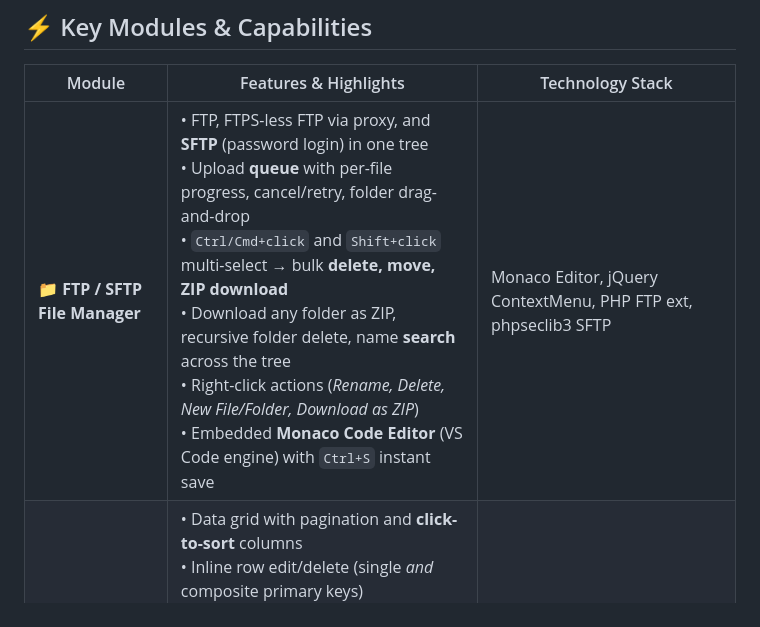
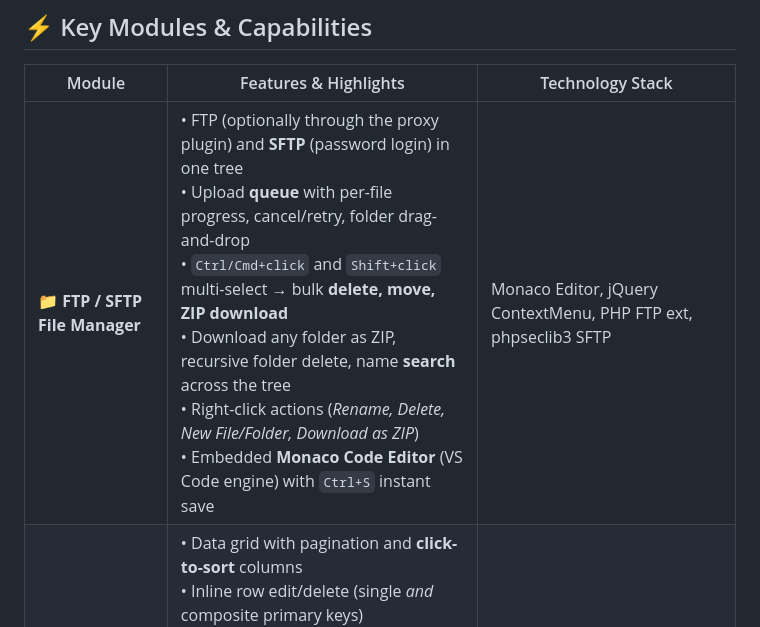
Before and after one commit to arizu-id/fast-tunnel, a Markdown page: README.md, the part around the change. Drawn GitHub-style.

Commit message:
docs: fix FTP row wording
Co-Authored-By: Claude Sonnet 5.5 <noreply@anthropic.com>
Claude-Session: https://claude.ai/code/session_01U2gcZx8WLr63GexWC4Tvju

```diff
--- a/README.md
+++ b/README.md
@@ -54,7 +54,7 @@ Traditional server administration relies on juggling multiple heavy desktop clie
 
 | Module | Features & Highlights | Technology Stack |
 |---|---|---|
-| 📁 **FTP / SFTP File Manager** | • FTP, FTPS-less FTP via proxy, and **SFTP** (password login) in one tree<br>• Upload **queue** with per-file progress, cancel/retry, folder drag-and-drop<br>• `Ctrl/Cmd+click` and `Shift+click` multi-select → bulk **delete, move, ZIP download**<br>• Download any folder as ZIP, recursive folder delete, name **search** across the tree<br>• Right-click actions (*Rename, Delete, New File/Folder, Download as ZIP*)<br>• Embedded **Monaco Code Editor** (VS Code engine) with `Ctrl+S` instant save | Monaco Editor, jQuery ContextMenu, PHP FTP ext, phpseclib3 SFTP |
+| 📁 **FTP / SFTP File Manager** | • FTP (optionally through the proxy plugin) and **SFTP** (password login) in one tree<br>• Upload **queue** with per-file progress, cancel/retry, folder drag-and-drop<br>• `Ctrl/Cmd+click` and `Shift+click` multi-select → bulk **delete, move, ZIP download**<br>• Download any folder as ZIP, recursive folder delete, name **search** across the tree<br>• Right-click actions (*Rename, Delete, New File/Folder, Download as ZIP*)<br>• Embedded **Monaco Code Editor** (VS Code engine) with `Ctrl+S` instant save | Monaco Editor, jQuery ContextMenu, PHP FTP ext, phpseclib3 SFTP |
 | 🗄️ **MySQL Client** | • Data grid with pagination and **click-to-sort** columns<br>• Inline row edit/delete (single *and* composite primary keys)<br>• SQL console with **Format SQL**, `Ctrl+Enter` and **query history**<br>• Create/drop **databases** and **tables**, add/edit/drop columns, truncate<br>• **Export** table (CSV) or table/database (SQL dump) and **import** `.sql` / `.csv` files | PDO MySQL (persistent connections) / MySQLi fallback |
 | 💻 **SSH Web Terminal** | • Full interactive PTY terminal emulator with ANSI color support<br>• High-performance real-time streaming via **Server-Sent Events (SSE)**<br>• Dynamic window resizing (`cols` × `rows`)<br>• Low CPU idle consumption via adaptive polling | `xterm.js`, `phpseclib3` PTY Daemon |
 | 🔐 **Session Vault** | • Securely store multiple FTP, SFTP, SSH, and MySQL profiles<br>• Encrypted JSON profile export and import with PBKDF2 passphrases<br>• One-click instant connection launch | OpenSSL `AES-256-GCM`, PBKDF2 |
```
